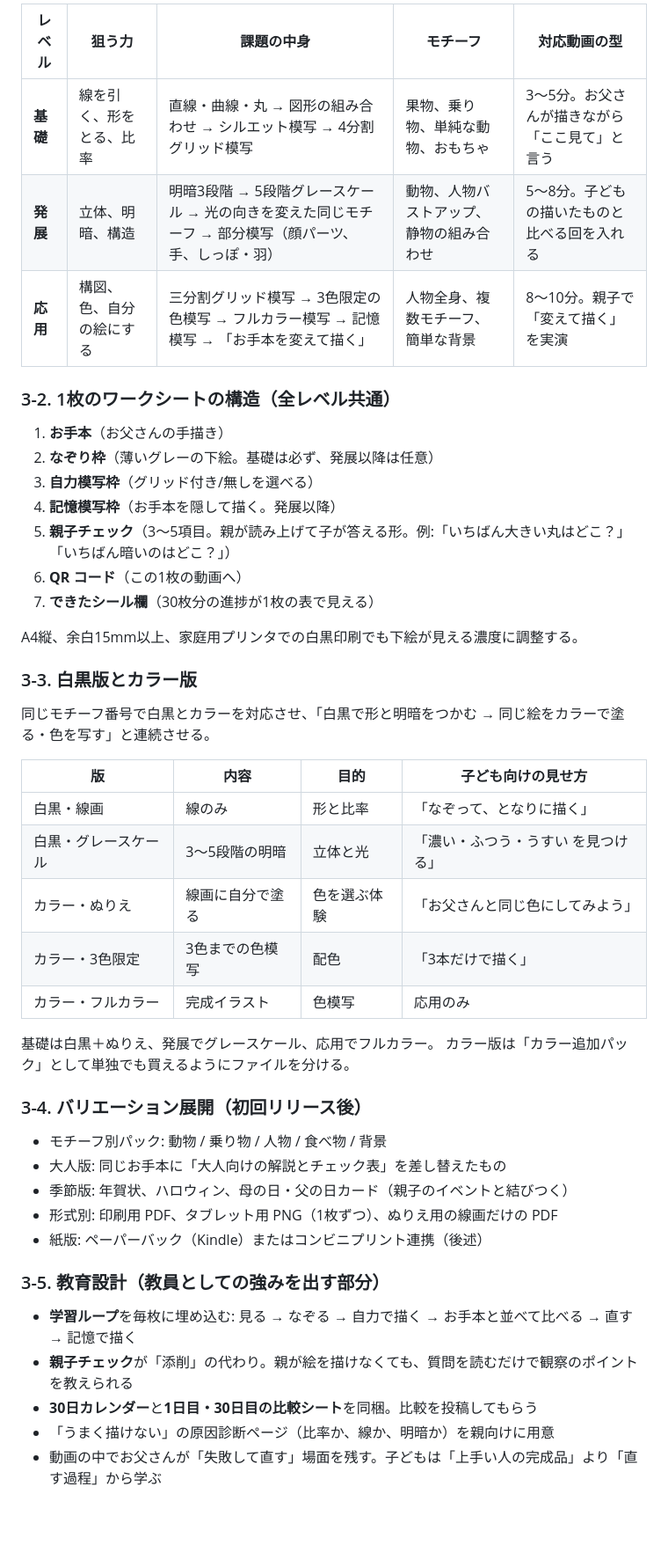
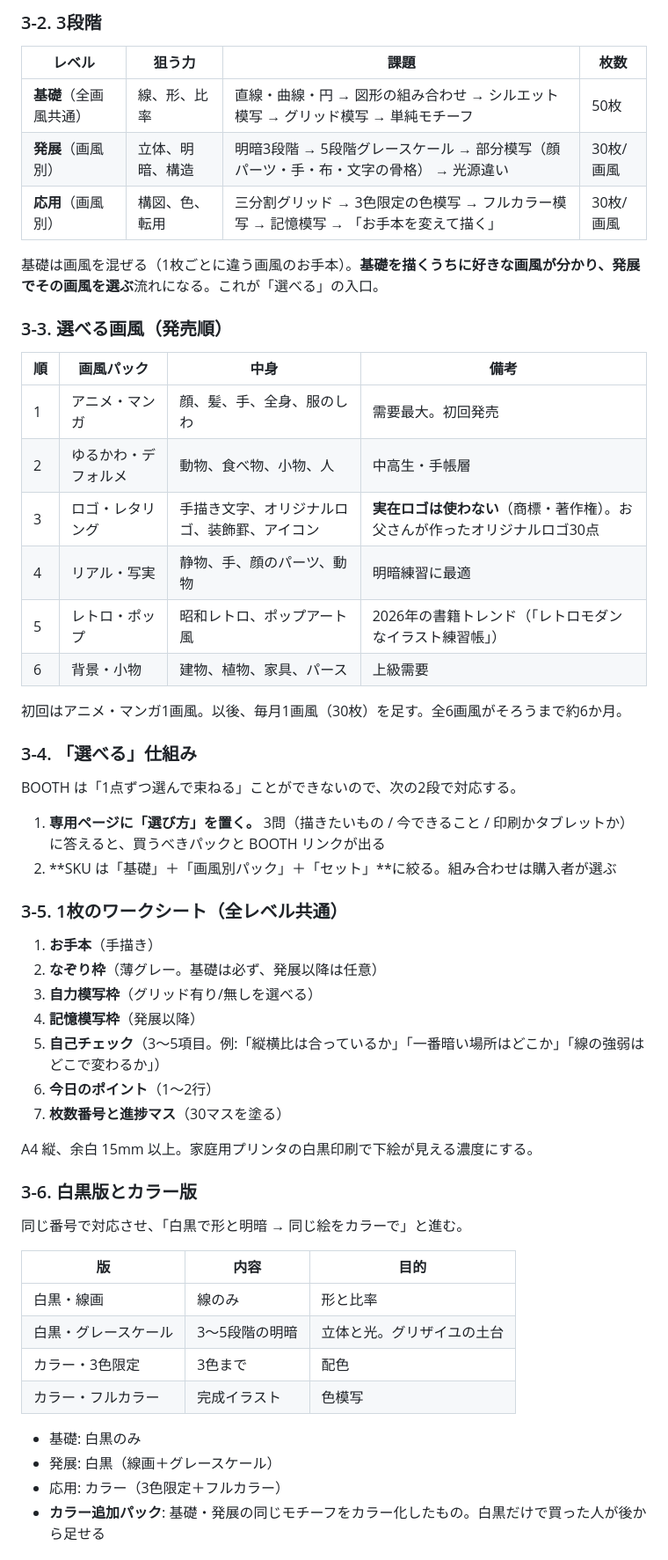
Before and after one commit to ggrr514-collab/fohg, a Markdown page: docs/mosha-kit/企画提案書.md, the part around one of its changes. Shown at 88% size. Drawn GitHub-style; blank space fills up the shorter version.

```diff
--- a/docs/mosha-kit/企画提案書.md
+++ b/docs/mosha-kit/企画提案書.md
@@ -90,49 +91,59 @@
 
-| レベル | 狙う力 | 課題の中身 | モチーフ | 対応動画の型 |
-|---|---|---|---|---|
-| **基礎** | 線を引く、形をとる、比率 | 直線・曲線・丸 → 図形の組み合わせ → シルエット模写 → 4分割グリッド模写 | 果物、乗り物、単純な動物、おもちゃ | 3〜5分。お父さんが描きながら「ここ見て」と言う |
-| **発展** | 立体、明暗、構造 | 明暗3段階 → 5段階グレースケール → 光の向きを変えた同じモチーフ → 部分模写（顔パーツ、手、しっぽ・羽） | 動物、人物バストアップ、静物の組み合わせ | 5〜8分。子どもの描いたものと比べる回を入れる |
-| **応用** | 構図、色、自分の絵にする | 三分割グリッド模写 → 3色限定の色模写 → フルカラー模写 → 記憶模写 → 「お手本を変えて描く」 | 人物全身、複数モチーフ、簡単な背景 | 8〜10分。親子で「変えて描く」を実演 |
+### 3-2. 3段階
 
-### 3-2. 1枚のワークシートの構造（全レベル共通）
+| レベル | 狙う力 | 課題 | 枚数 |
+|---|---|---|---|
+| **基礎**（全画風共通） | 線、形、比率 | 直線・曲線・円 → 図形の組み合わせ → シルエット模写 → グリッド模写 → 単純モチーフ | 50枚 |
+| **発展**（画風別） | 立体、明暗、構造 | 明暗3段階 → 5段階グレースケール → 部分模写（顔パーツ・手・布・文字の骨格） → 光源違い | 30枚/画風 |
+| **応用**（画風別） | 構図、色、転用 | 三分割グリッド → 3色限定の色模写 → フルカラー模写 → 記憶模写 → 「お手本を変えて描く」 | 30枚/画風 |
 
-1. **お手本**（お父さんの手描き）
-2. **なぞり枠**（薄いグレーの下絵。基礎は必ず、発展以降は任意）
-3. **自力模写枠**（グリッド付き/無しを選べる）
-4. **記憶模写枠**（お手本を隠して描く。発展以降）
-5. **親子チェック**（3〜5項目。親が読み上げて子が答える形。例:「いちばん大きい丸はどこ？」「いちばん暗いのはどこ？」）
-6. **QR コード**（この1枚の動画へ）
-7. **できたシール欄**（30枚分の進捗が1枚の表で見える）
+基礎は画風を混ぜる（1枚ごとに違う画風のお手本）。**基礎を描くうちに好きな画風が分かり、発展でその画風を選ぶ**流れになる。これが「選べる」の入口。
 
-A4縦、余白15mm以上、家庭用プリンタでの白黒印刷でも下絵が見える濃度に調整する。
+### 3-3. 選べる画風（発売順）
 
-### 3-3. 白黒版とカラー版
+| 順 | 画風パック | 中身 | 備考 |
+|---|---|---|---|
+| 1 | アニメ・マンガ | 顔、髪、手、全身、服のしわ | 需要最大。初回発売 |
+| 2 | ゆるかわ・デフォルメ | 動物、食べ物、小物、人 | 中高生・手帳層 |
+| 3 | ロゴ・レタリング | 手描き文字、オリジナルロゴ、装飾罫、アイコン | **実在ロゴは使わない**（商標・著作権）。お父さんが作ったオリジナルロゴ30点 |
+| 4 | リアル・写実 | 静物、手、顔のパーツ、動物 | 明暗練習に最適 |
+| 5 | レトロ・ポップ | 昭和レトロ、ポップアート風 | 2026年の書籍トレンド（「レトロモダンなイラスト練習帳」） |
+| 6 | 背景・小物 | 建物、植物、家具、パース | 上級需要 |
 
-同じモチーフ番号で白黒とカラーを対応させ、「白黒で形と明暗をつかむ → 同じ絵をカラーで塗る・色を写す」と連続させる。
+初回はアニメ・マンガ1画風。以後、毎月1画風（30枚）を足す。全6画風がそろうまで約6か月。
 
-| 版 | 内容 | 目的 | 子ども向けの見せ方 |
-|---|---|---|---|
-| 白黒・線画 | 線のみ | 形と比率 | 「なぞって、となりに描く」 |
-| 白黒・グレースケール | 3〜5段階の明暗 | 立体と光 | 「濃い・ふつう・うすい を見つける」 |
-| カラー・ぬりえ | 線画に自分で塗る | 色を選ぶ体験 | 「お父さんと同じ色にしてみよう」 |
-| カラー・3色限定 | 3色までの色模写 | 配色 | 「3本だけで描く」 |
-| カラー・フルカラー | 完成イラスト | 色模写 | 応用のみ |
+### 3-4. 「選べる」仕組み
 
-基礎は白黒＋ぬりえ、発展でグレースケール、応用でフルカラー。
-カラー版は「カラー追加パック」として単独でも買えるようにファイルを分ける。
+BOOTH は「1点ずつ選んで束ねる」ことができないので、次の2段で対応する。
 
-### 3-4. バリエーション展開（初回リリース後）
+1. **専用ページに「選び方」を置く。** 3問（描きたいもの / 今できること / 印刷かタブレットか）に答えると、買うべきパックと BOOTH リンクが出る
+2. **SKU は「基礎」＋「画風別パック」＋「セット」**に絞る。組み合わせは購入者が選ぶ
 
-- モチーフ別パック: 動物 / 乗り物 / 人物 / 食べ物 / 背景
-- 大人版: 同じお手本に「大人向けの解説とチェック表」を差し替えたもの
-- 季節版: 年賀状、ハロウィン、母の日・父の日カード（親子のイベントと結びつく）
-- 形式別: 印刷用 PDF、タブレット用 PNG（1枚ずつ）、ぬりえ用の線画だけの PDF
-- 紙版: ペーパーバック（Kindle）またはコンビニプリント連携（後述）
+### 3-5. 1枚のワークシート（全レベル共通）
 
-### 3-5. 教育設計（教員としての強みを出す部分）
+1. **お手本**（手描き）
+2. **なぞり枠**（薄グレー。基礎は必ず、発展以降は任意）
+3. **自力模写枠**（グリッド有り/無しを選べる）
+4. **記憶模写枠**（発展以降）
+5. **自己チェック**（3〜5項目。例:「縦横比は合っているか」「一番暗い場所はどこか」「線の強弱はどこで変わるか」）
+6. **今日のポイント**（1〜2行）
+7. **枚数番号と進捗マス**（30マスを塗る）
 
-- **学習ループ**を毎枚に埋め込む: 見る → なぞる → 自力で描く → お手本と並べて比べる → 直す → 記憶で描く
-- **親子チェック**が「添削」の代わり。親が絵を描けなくても、質問を読むだけで観察のポイントを教えられる
-- **30日カレンダー**と**1日目・30日目の比較シート**を同梱。比較を投稿してもらう
-- 「うまく描けない」の原因診断ページ（比率か、線か、明暗か）を親向けに用意
-- 動画の中でお父さんが「失敗して直す」場面を残す。子どもは「上手い人の完成品」より「直す過程」から学ぶ
+A4 縦、余白 15mm 以上。家庭用プリンタの白黒印刷で下絵が見える濃度にする。
+
+### 3-6. 白黒版とカラー版
+
+同じ番号で対応させ、「白黒で形と明暗 → 同じ絵をカラーで」と進む。
+
+| 版 | 内容 | 目的 |
+|---|---|---|
+| 白黒・線画 | 線のみ | 形と比率 |
+| 白黒・グレースケール | 3〜5段階の明暗 | 立体と光。グリザイユの土台 |
+| カラー・3色限定 | 3色まで | 配色 |
+| カラー・フルカラー | 完成イラスト | 色模写 |
+
+- 基礎: 白黒のみ
+- 発展: 白黒（線画＋グレースケール）
+- 応用: カラー（3色限定＋フルカラー）
+- **カラー追加パック**: 基礎・発展の同じモチーフをカラー化したもの。白黒だけで買った人が後から足せる
+
```
Also changed, not shown: other parts of docs/mosha-kit/企画提案書.md (+215 -185 lines).
